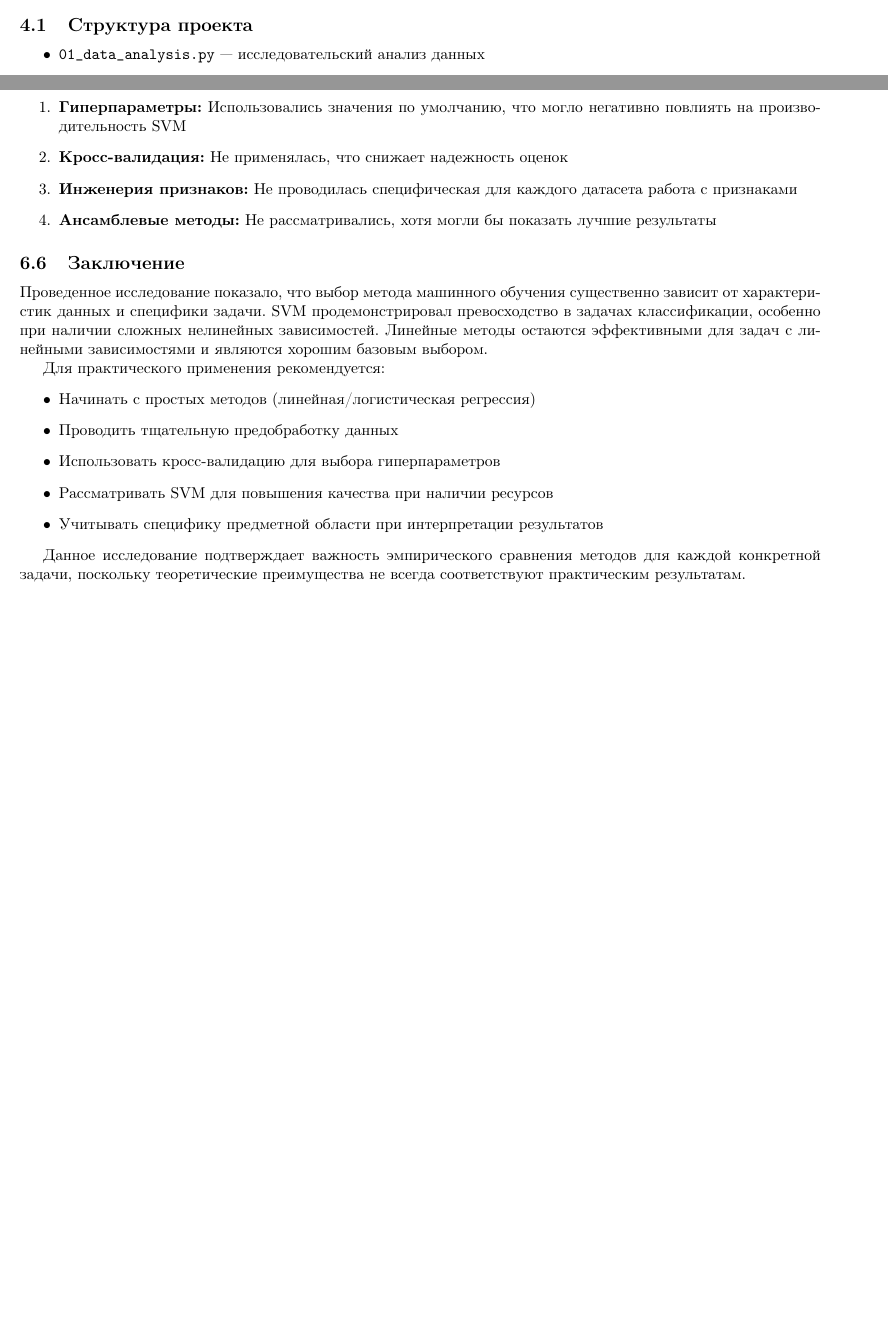
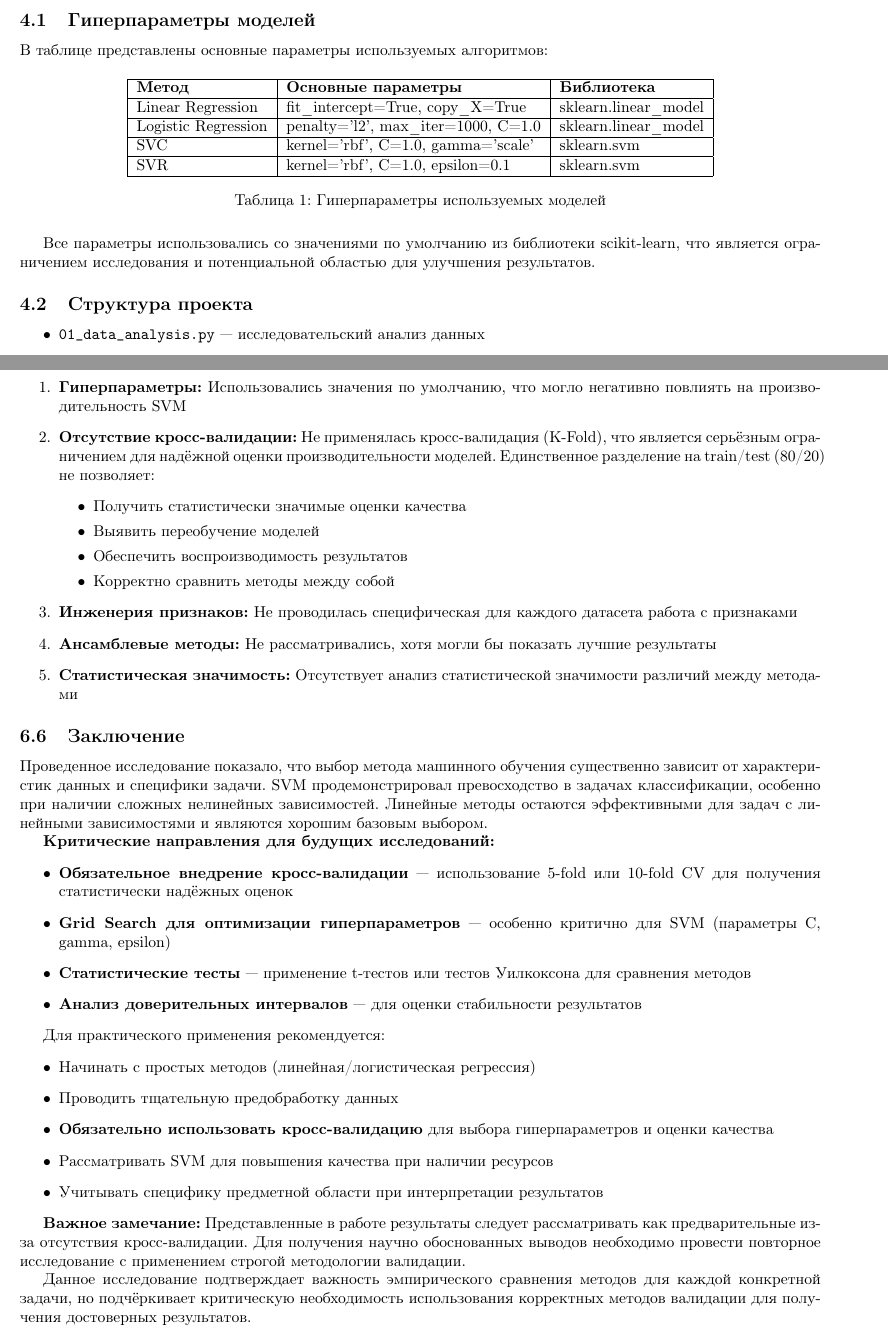
Before and after one commit to IlyaKonFetka/MatStatProject, a LaTeX document (report.tex): two parts of pages 4 and 15 of 15 before the commit and two parts of pages 5 and 16 of 16 after it, joined at a grey line, cut at the place of the change, the shorter picture padded with empty space. Compiled offline with pdfLaTeX.

Commit message:
Усовершенствован отчёт: добавлены ссылки на источники данных, таблица гиперпараметров и критический анализ кросс-валидации

```diff
--- a/report.tex
+++ b/report.tex
@@ -307,6 +311,30 @@ SVM — это метод машинного обучения, который м
 
 \textbf{Исходный код проекта доступен в GitHub репозитории:}
 \url{https://github.com/IlyaKonFetka/MatStatProject.git}
+
+\subsection{Гиперпараметры моделей}
+
+В таблице представлены основные параметры используемых алгоритмов:
+
+\begin{table}[H]
+\centering
+\begin{tabular}{|l|l|l|}
+\hline
+\textbf{Метод} & \textbf{Основные параметры} & \textbf{Библиотека} \\
+\hline
+Linear Regression & fit\_intercept=True, copy\_X=True & sklearn.linear\_model \\
+\hline
+Logistic Regression & penalty='l2', max\_iter=1000, C=1.0 & sklearn.linear\_model \\
+\hline
+SVC & kernel='rbf', C=1.0, gamma='scale' & sklearn.svm \\
+\hline
+SVR & kernel='rbf', C=1.0, epsilon=0.1 & sklearn.svm \\
+\hline
+\end{tabular}
+\caption{Гиперпараметры используемых моделей}
+\end{table}
+
+Все параметры использовались со значениями по умолчанию из библиотеки scikit-learn, что является ограничением исследования и потенциальной областью для улучшения результатов.
 
 \subsection{Структура проекта}
 \begin{itemize}
@@ -621,24 +649,41 @@ SVM показал превосходство в большинстве зада
 
 \begin{enumerate}
     \item \textbf{Гиперпараметры:} Использовались значения по умолчанию, что могло негативно повлиять на производительность SVM
-    \item \textbf{Кросс-валидация:} Не применялась, что снижает надежность оценок
+    \item \textbf{Отсутствие кросс-валидации:} Не применялась кросс-валидация (K-Fold), что является серьёзным ограничением для надёжной оценки производительности моделей. Единственное разделение на train/test (80/20) не позволяет:
+    \begin{itemize}
+        \item Получить статистически значимые оценки качества
+        \item Выявить переобучение моделей
+        \item Обеспечить воспроизводимость результатов
+        \item Корректно сравнить методы между собой
+    \end{itemize}
     \item \textbf{Инженерия признаков:} Не проводилась специфическая для каждого датасета работа с признаками
     \item \textbf{Ансамблевые методы:} Не рассматривались, хотя могли бы показать лучшие результаты
+    \item \textbf{Статистическая значимость:} Отсутствует анализ статистической значимости различий между методами
 \end{enumerate}
 
 \subsection{Заключение}
 
 Проведенное исследование показало, что выбор метода машинного обучения существенно зависит от характеристик данных и специфики задачи. SVM продемонстрировал превосходство в задачах классификации, особенно при наличии сложных нелинейных зависимостей. Линейные методы остаются эффективными для задач с линейными зависимостями и являются хорошим базовым выбором.
 
+\textbf{Критические направления для будущих исследований:}
+\begin{itemize}
+    \item \textbf{Обязательное внедрение кросс-валидации} — использование 5-fold или 10-fold CV для получения статистически надёжных оценок
+    \item \textbf{Grid Search для оптимизации гиперпараметров} — особенно критично для SVM (параметры C, gamma, epsilon)
+    \item \textbf{Статистические тесты} — применение t-тестов или тестов Уилкоксона для сравнения методов
+    \item \textbf{Анализ доверительных интервалов} — для оценки стабильности результатов
+\end{itemize}
+
 Для практического применения рекомендуется:
 \begin{itemize}
     \item Начинать с простых методов (линейная/логистическая регрессия)
     \item Проводить тщательную предобработку данных
-    \item Использовать кросс-валидацию для выбора гиперпараметров
+    \item \textbf{Обязательно использовать кросс-валидацию} для выбора гиперпараметров и оценки качества
     \item Рассматривать SVM для повышения качества при наличии ресурсов
     \item Учитывать специфику предметной области при интерпретации результатов
 \end{itemize}
 
-Данное исследование подтверждает важность эмпирического сравнения методов для каждой конкретной задачи, поскольку теоретические преимущества не всегда соответствуют практическим результатам.
+\textbf{Важное замечание:} Представленные в работе результаты следует рассматривать как предварительные из-за отсутствия кросс-валидации. Для получения научно обоснованных выводов необходимо провести повторное исследование с применением строгой методологии валидации.
+
+Данное исследование подтверждает важность эмпирического сравнения методов для каждой конкретной задачи, но подчёркивает критическую необходимость использования корректных методов валидации для получения достоверных результатов.
 
 \end{document}
```
Also changed, not shown: report.pdf, report.tex (4 more changed lines).
